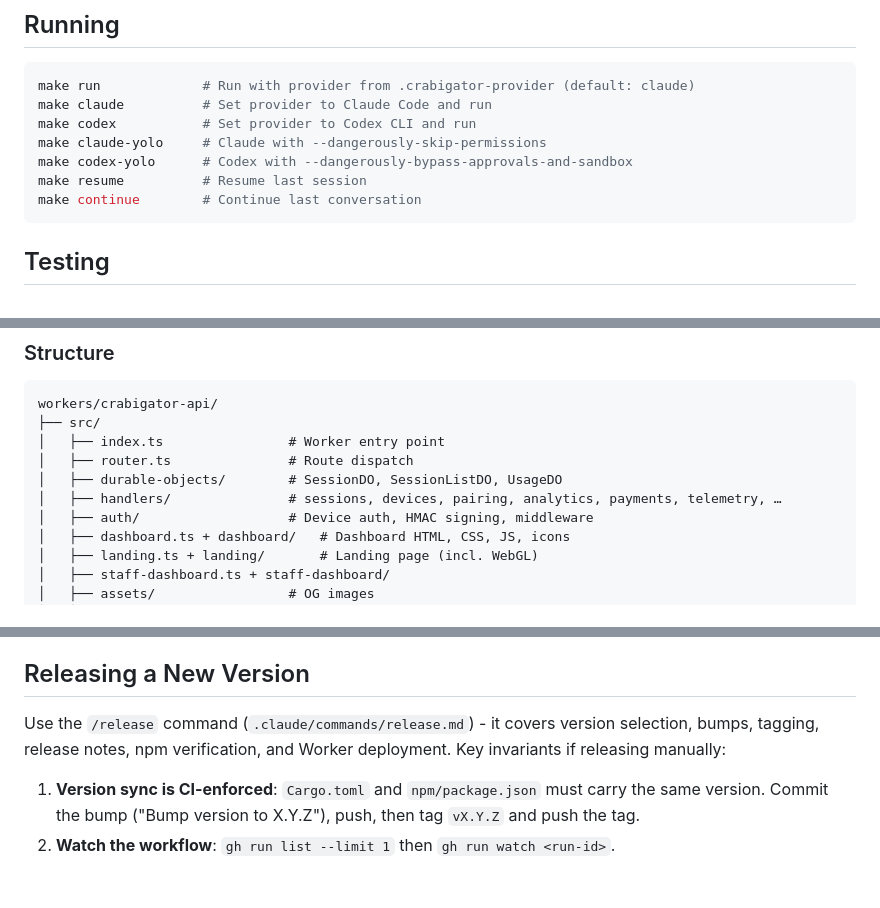
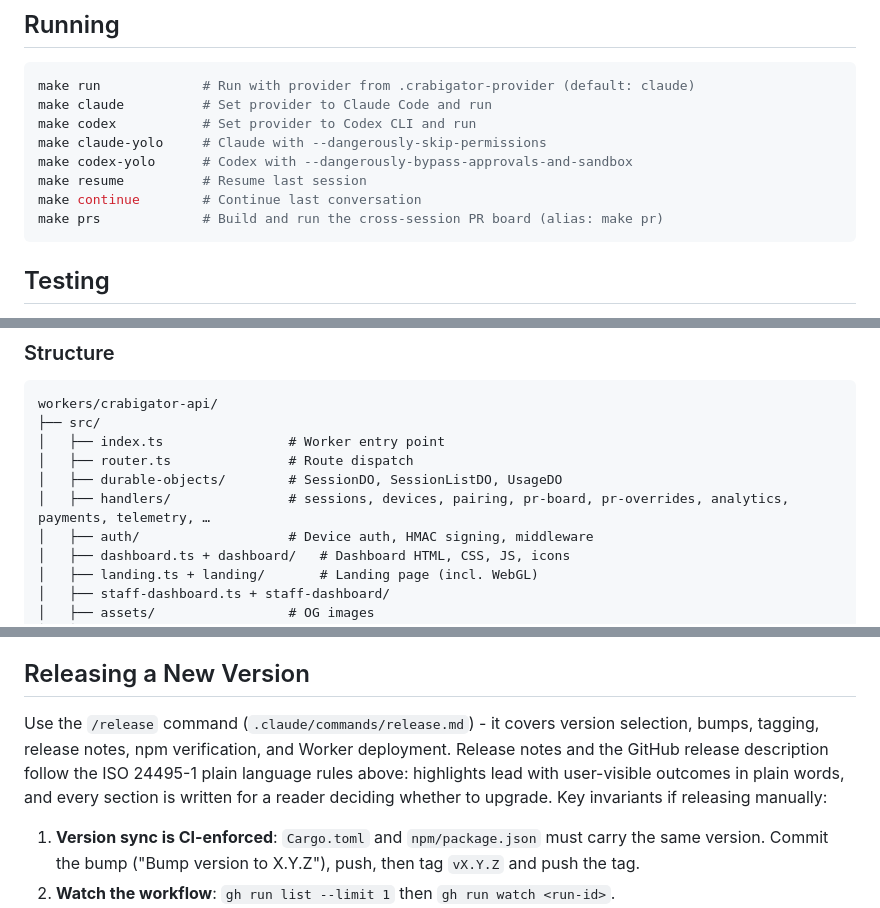
Before and after one commit to samuelclay/crabigator, a Markdown page: AGENTS.md, 3 parts joined by grey strips. Drawn GitHub-style; blank space fills up the shorter version.

````diff
--- a/AGENTS.md
+++ b/AGENTS.md
@@ -73,6 +73,7 @@ make claude-yolo     # Claude with --dangerously-skip-permissions
 make codex-yolo      # Codex with --dangerously-bypass-approvals-and-sandbox
 make resume          # Resume last session
 make continue        # Continue last conversation
+make prs             # Build and run the cross-session PR board (alias: make pr)
 ```
 
 ## Testing
@@ -256,7 +259,7 @@ workers/crabigator-api/
 │   ├── index.ts                # Worker entry point
 │   ├── router.ts               # Route dispatch
 │   ├── durable-objects/        # SessionDO, SessionListDO, UsageDO
-│   ├── handlers/               # sessions, devices, pairing, analytics, payments, telemetry, …
+│   ├── handlers/               # sessions, devices, pairing, pr-board, pr-overrides, analytics, payments, telemetry, …
 │   ├── auth/                   # Device auth, HMAC signing, middleware
 │   ├── dashboard.ts + dashboard/   # Dashboard HTML, CSS, JS, icons
 │   ├── landing.ts + landing/       # Landing page (incl. WebGL)
@@ -428,7 +431,7 @@ Each commit should:
 
 ## Releasing a New Version
 
-Use the `/release` command (`.claude/commands/release.md`) - it covers version selection, bumps, tagging, release notes, npm verification, and Worker deployment. Key invariants if releasing manually:
+Use the `/release` command (`.claude/commands/release.md`) - it covers version selection, bumps, tagging, release notes, npm verification, and Worker deployment. Release notes and the GitHub release description follow the ISO 24495-1 plain language rules above: highlights lead with user-visible outcomes in plain words, and every section is written for a reader deciding whether to upgrade. Key invariants if releasing manually:
 
 1. **Version sync is CI-enforced**: `Cargo.toml` and `npm/package.json` must carry the same version. Commit the bump ("Bump version to X.Y.Z"), push, then tag `vX.Y.Z` and push the tag.
 2. **Watch the workflow**: `gh run list --limit 1` then `gh run watch <run-id>`.
````
Also changed, not shown: other parts of AGENTS.md (+6 -4 lines).
